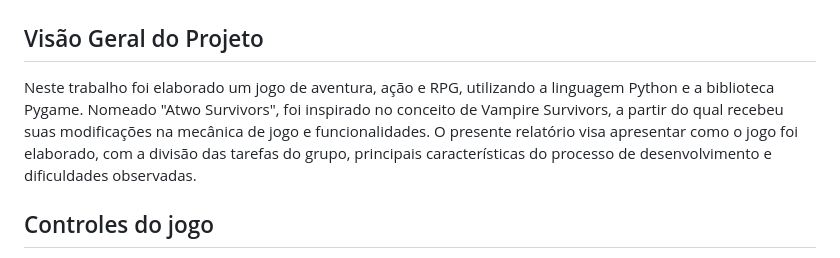
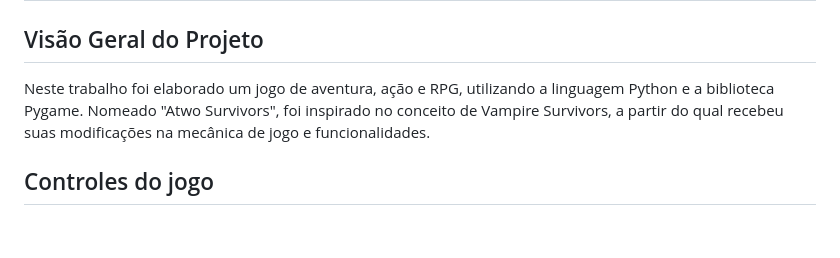
Before and after one commit to ThevezGomes/Atwo-Survivors, a Markdown page: README.md, the part around the change. Rendered like a GitHub page; blank space fills up the shorter version.

```diff
--- a/README.md
+++ b/README.md
@@ -1,7 +1,7 @@
 # Jogo da A2: Atwo Survivors
 
 ## Visão Geral do Projeto
-Neste trabalho foi elaborado um jogo de aventura, ação e RPG, utilizando a linguagem Python e a biblioteca Pygame. Nomeado "Atwo Survivors", foi inspirado no conceito de Vampire Survivors, a partir do qual recebeu suas modificações na mecânica de jogo e funcionalidades. O presente relatório visa apresentar como o jogo foi elaborado, com a divisão das tarefas do grupo, principais características do processo de desenvolvimento e dificuldades observadas.
+Neste trabalho foi elaborado um jogo de aventura, ação e RPG, utilizando a linguagem Python e a biblioteca Pygame. Nomeado "Atwo Survivors", foi inspirado no conceito de Vampire Survivors, a partir do qual recebeu suas modificações na mecânica de jogo e funcionalidades.
 
 ## Controles do jogo
 Utilize as teclas `A`, `W`, `S` e `D` para locomover o personagem na tela, ou os direcionais.
```
